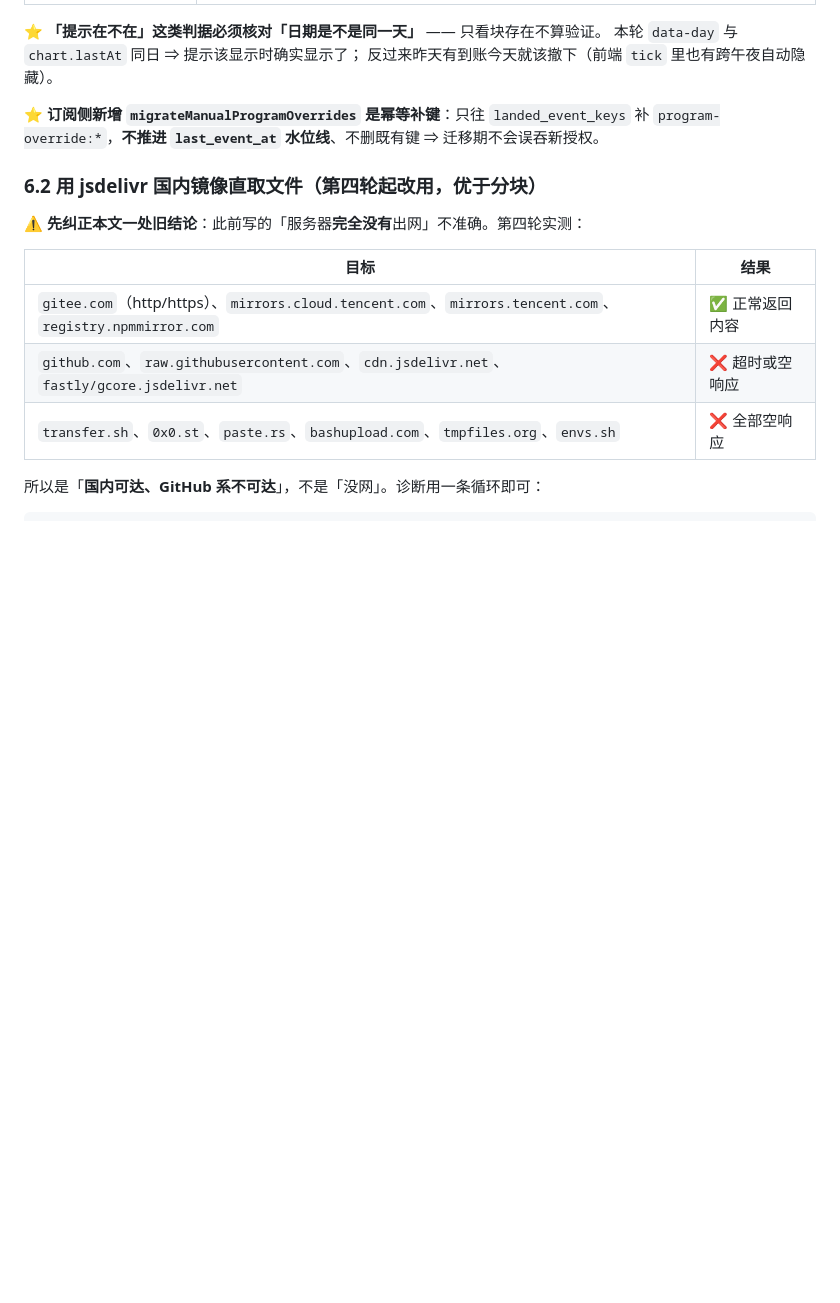
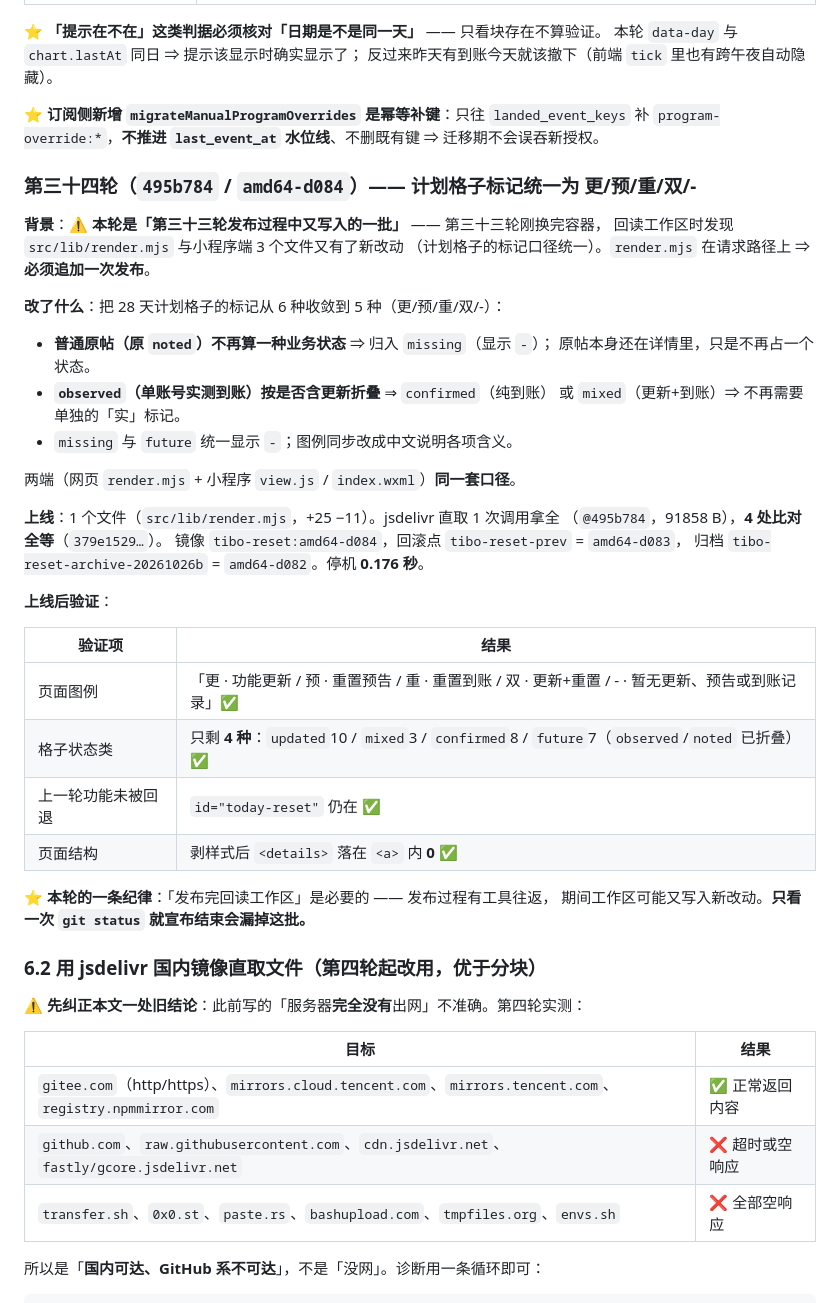
Before and after one commit to Jack-Kunlun/tibo-reset, a Markdown page: docs/deploy.md, the part around one of its changes. GitHub-like rendering; blank space fills up the shorter version.

Commit message:
docs(deploy): 补第三十四轮发布留档（495b784 / amd64-d084）

```diff
--- a/docs/deploy.md
+++ b/docs/deploy.md
@@ -1249,6 +1249,40 @@ jsdelivr 直取 1 条 `for` 循环拿全（`@a513b7a`），**4 处比对全等**
 补 `program-override:*`，**不推进 `last_event_at` 水位线**、不删既有键 ⇒ 迁移期不会误吞新授权。
 
 
+### 第三十四轮（`495b784` / `amd64-d084`）—— 计划格子标记统一为 更/预/重/双/-
+
+**背景**：⚠ **本轮是「第三十三轮发布过程中又写入的一批」** —— 第三十三轮刚换完容器，
+回读工作区时发现 `src/lib/render.mjs` 与小程序端 3 个文件又有了新改动
+（计划格子的标记口径统一）。`render.mjs` 在请求路径上 ⇒ **必须追加一次发布**。
+
+**改了什么**：把 28 天计划格子的标记从 6 种收敛到 5 种（更/预/重/双/-）：
+
+- **普通原帖（原 `noted`）不再算一种业务状态** ⇒ 归入 `missing`（显示 `-`）；
+  原帖本身还在详情里，只是不再占一个状态。
+- **`observed`（单账号实测到账）按是否含更新折叠** ⇒ `confirmed`（纯到账）
+  或 `mixed`（更新+到账）⇒ 不再需要单独的「实」标记。
+- `missing` 与 `future` 统一显示 `-`；图例同步改成中文说明各项含义。
+
+两端（网页 `render.mjs` + 小程序 `view.js` / `index.wxml`）**同一套口径**。
+
+**上线**：1 个文件（`src/lib/render.mjs`，+25 −11）。jsdelivr 直取 1 次调用拿全
+（`@495b784`，91858 B），**4 处比对全等**（`379e1529…`）。
+镜像 `tibo-reset:amd64-d084`，回滚点 `tibo-reset-prev` = `amd64-d083`，
+归档 `tibo-reset-archive-20261026b` = `amd64-d082`。停机 **0.176 秒**。
+
+**上线后验证**：
+
+| 验证项 | 结果 |
+|---|---|
+| 页面图例 | 「更 · 功能更新 / 预 · 重置预告 / 重 · 重置到账 / 双 · 更新+重置 / - · 暂无更新、预告或到账记录」✅ |
+| 格子状态类 | 只剩 **4 种**：`updated`10 / `mixed`3 / `confirmed`8 / `future`7（`observed`/`noted` 已折叠）✅ |
+| 上一轮功能未被回退 | `id="today-reset"` 仍在 ✅ |
+| 页面结构 | 剥样式后 `<details>` 落在 `<a>` 内 **0** ✅ |
+
+⭐ **本轮的一条纪律**：「发布完回读工作区」是必要的 —— 发布过程有工具往返，
+期间工作区可能又写入新改动。**只看一次 `git status` 就宣布结束会漏掉这批。**
+
+
 ### 6.2 用 jsdelivr 国内镜像直取文件（第四轮起改用，优于分块）
 
 ⚠ **先纠正本文一处旧结论**：此前写的「服务器**完全没有**出网」不准确。第四轮实测：
```
Also changed, not shown: other parts of docs/deploy.md (+8 -8 lines).
